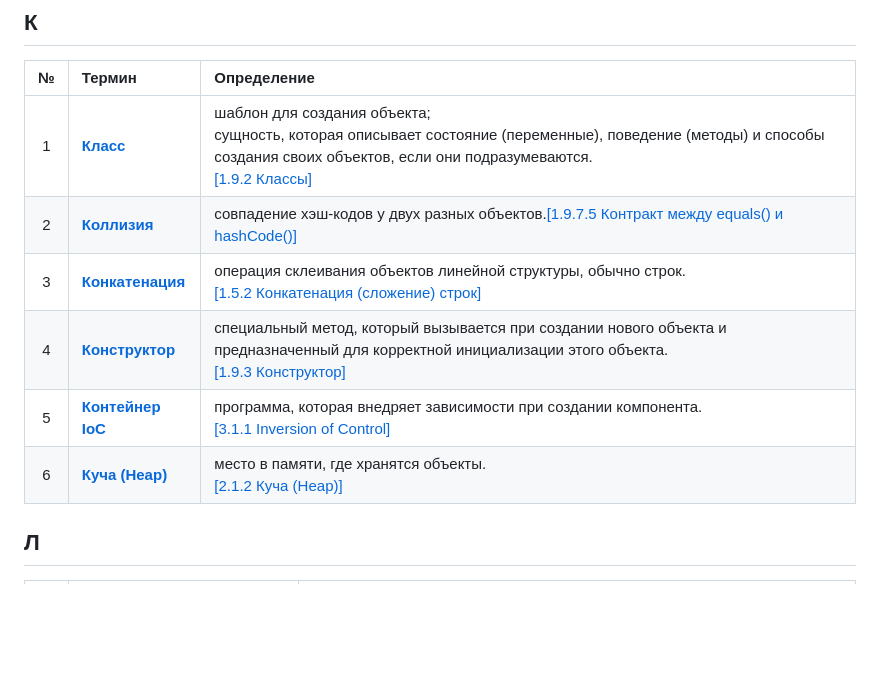
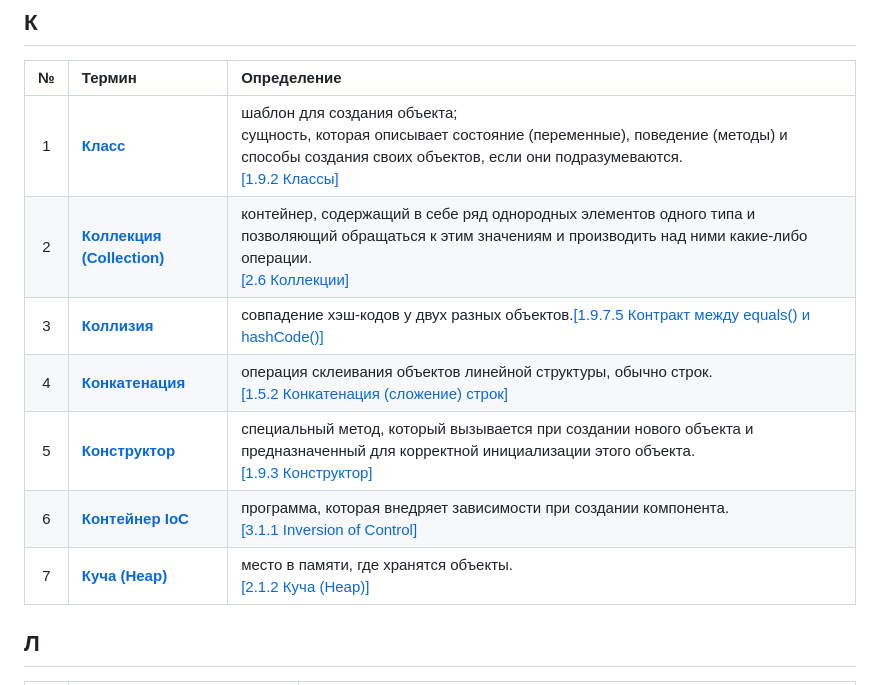
Before and after one commit to Lorgar-Avrelian/javaConspectRUS, a Markdown page: conspect/definitions.md, the part around the change. Rendered like a GitHub page; blank space fills up the shorter version.

```diff
--- a/conspect/definitions.md
+++ b/conspect/definitions.md
@@ -220,11 +220,12 @@
 | № | Термин                                                                 | Определение                                                                                                                                                                                                           |
 |:-:|:-----------------------------------------------------------------------|:----------------------------------------------------------------------------------------------------------------------------------------------------------------------------------------------------------------------|
 | 1 | [**Класс**](/conspect/1.md/#192-классы)                                | шаблон для создания объекта;<br/>сущность, которая описывает состояние (переменные), поведение (методы) и способы создания своих объектов, если они подразумеваются.<br/>[[1.9.2 Классы]](/conspect/1.md/#192-классы) |
-| 2 | [**Коллизия** ](/conspect/1.md/#1975-контракт-между-equals-и-hashcode) | совпадение хэш-кодов у двух разных объектов.[[1.9.7.5 Контракт между equals() и hashCode()]](/conspect/1.md/#1975-контракт-между-equals-и-hashcode)                                                                   |
-| 3 | [**Конкатенация**](/conspect/1.md/#152-конкатенация-сложение-строк)    | операция склеивания объектов линейной структуры, обычно строк.<br/>[[1.5.2 Конкатенация (сложение) строк]](/conspect/1.md/#152-конкатенация-сложение-строк)                                                           |
-| 4 | [**Конструктор**](/conspect/1.md/#193-конструктор)                     | специальный метод, который вызывается при создании нового объекта и предназначенный для корректной инициализации этого объекта.<br/>[[1.9.3 Конструктор]](/conspect/1.md/#193-конструктор)                            |
-| 5 | [**Контейнер IoC**](/conspect/3.md/#311-inversion-of-control)          | программа, которая внедряет зависимости при создании компонента.<br/>[[3.1.1 Inversion of Control]](/conspect/3.md/#311-inversion-of-control)                                                                         |
-| 6 | [**Куча (Heap)**](/conspect/2.md/#212-куча-heap)                       | место в памяти, где хранятся объекты.<br/>[[2.1.2 Куча (Heap)]](/conspect/2.md/#212-куча-heap)                                                                                                                        |
+| 2 | [**Коллекция (Collection)**](/conspect/2_1.md/#26-коллекции)           | контейнер, содержащий в себе ряд однородных элементов одного типа и позволяющий обращаться к этим значениям и производить над ними какие-либо операции.<br/>[[2.6 Коллекции]](/conspect/2_1.md/#26-коллекции)         |
+| 3 | [**Коллизия** ](/conspect/1.md/#1975-контракт-между-equals-и-hashcode) | совпадение хэш-кодов у двух разных объектов.[[1.9.7.5 Контракт между equals() и hashCode()]](/conspect/1.md/#1975-контракт-между-equals-и-hashcode)                                                                   |
+| 4 | [**Конкатенация**](/conspect/1.md/#152-конкатенация-сложение-строк)    | операция склеивания объектов линейной структуры, обычно строк.<br/>[[1.5.2 Конкатенация (сложение) строк]](/conspect/1.md/#152-конкатенация-сложение-строк)                                                           |
+| 5 | [**Конструктор**](/conspect/1.md/#193-конструктор)                     | специальный метод, который вызывается при создании нового объекта и предназначенный для корректной инициализации этого объекта.<br/>[[1.9.3 Конструктор]](/conspect/1.md/#193-конструктор)                            |
+| 6 | [**Контейнер IoC**](/conspect/3.md/#311-inversion-of-control)          | программа, которая внедряет зависимости при создании компонента.<br/>[[3.1.1 Inversion of Control]](/conspect/3.md/#311-inversion-of-control)                                                                         |
+| 7 | [**Куча (Heap)**](/conspect/2.md/#212-куча-heap)                       | место в памяти, где хранятся объекты.<br/>[[2.1.2 Куча (Heap)]](/conspect/2.md/#212-куча-heap)                                                                                                                        |
 
 ## Л
 
```
Also changed, not shown: README.md (+9 -1 lines), conspect/2_1.md (added, +12 -0 lines), pictures/16.png (added).
